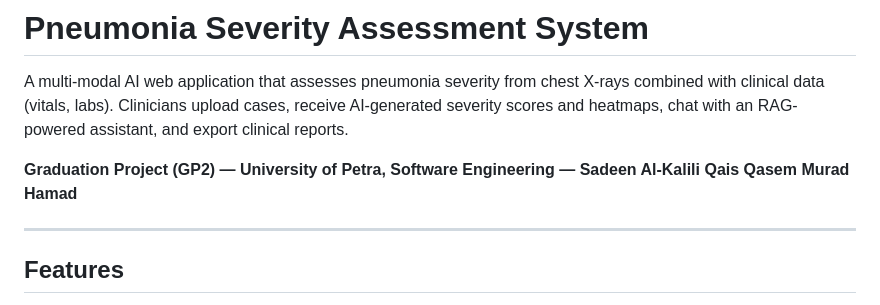
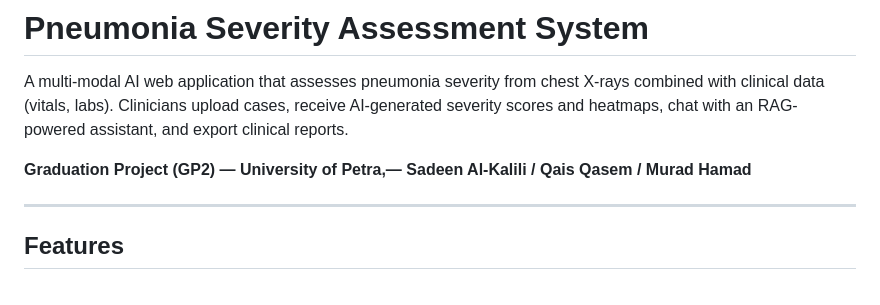
Before and after one commit to MuradHamad/pneumonia-project, a Markdown page: README.md, the part around the change. GitHub-like rendering.

Commit message:
Update team member formatting in README

```diff
--- a/README.md
+++ b/README.md
@@ -2,7 +2,7 @@
 
 A multi-modal AI web application that assesses pneumonia severity from chest X-rays combined with clinical data (vitals, labs). Clinicians upload cases, receive AI-generated severity scores and heatmaps, chat with an RAG-powered assistant, and export clinical reports.
 
-**Graduation Project (GP2) — University of Petra, Software Engineering — Sadeen Al-Kalili Qais Qasem Murad Hamad**
+**Graduation Project (GP2) — University of Petra,— Sadeen Al-Kalili / Qais Qasem / Murad Hamad**
 
 ---
 
```
